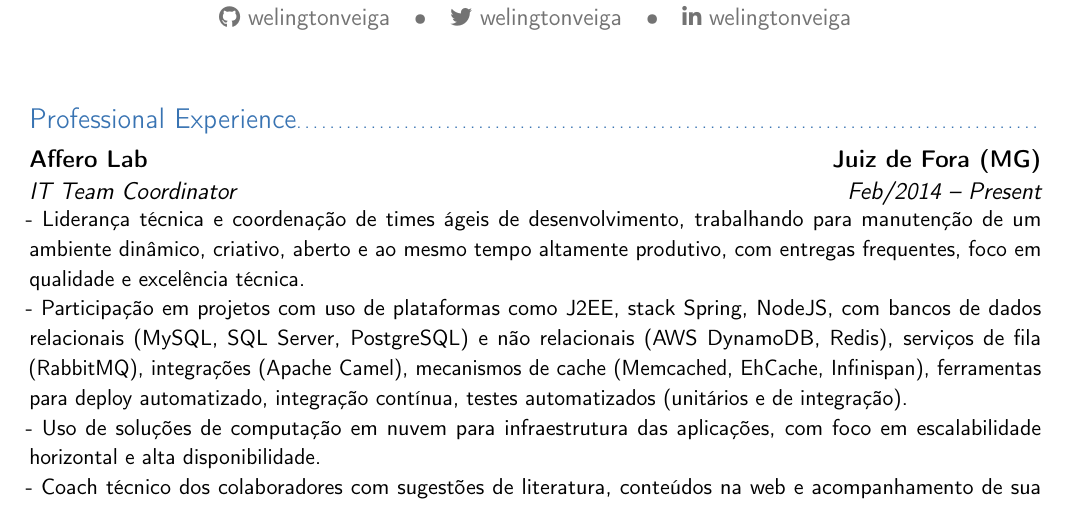
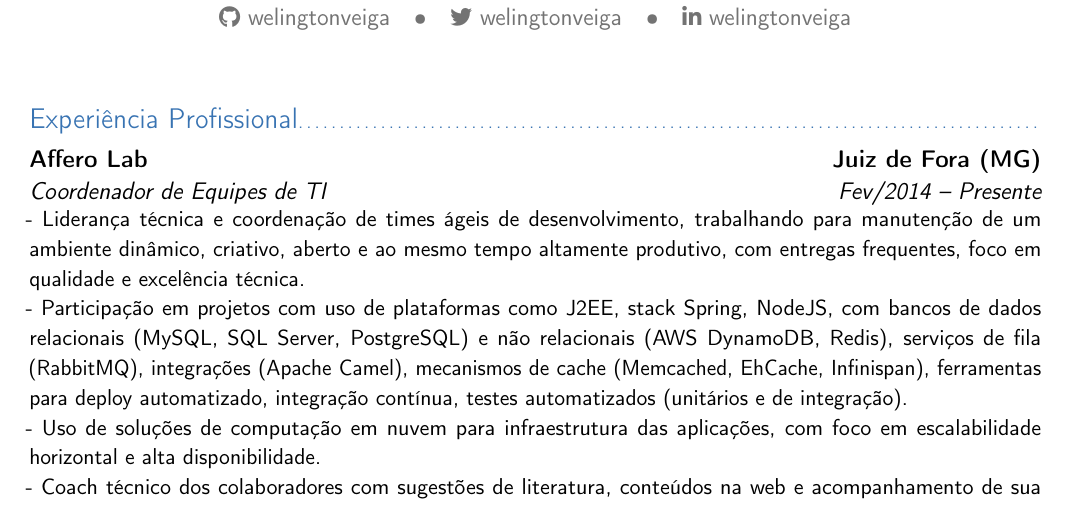
Before and after one commit to welingtonveiga/curriculum_vitae, a LaTeX CV (curriculum_vitae.tex): part of page 1 of 2, cut so that both start at the same text. Compiled offline with pdfLaTeX.

Commit message:
Traduzindo termos em inglês.

```diff
--- a/curriculum_vitae.tex
+++ b/curriculum_vitae.tex
@@ -44,9 +44,9 @@
 %
 % PROFESSIONAL EXPERIENCE
 %
-\subsection{Professional Experience}
-\cventry{Feb/2014 -- Present}
-{IT Team Coordinator}
+\subsection{Experiência Profissional}
+\cventry{Fev/2014 -- Presente}
+{Coordenador de Equipes de TI}
 {Affero Lab}{Juiz de Fora (MG)}{}
 {
 - Liderança técnica e coordenação de times ágeis de desenvolvimento, trabalhando para manutenção de um ambiente dinâmico, criativo, aberto e ao mesmo tempo altamente produtivo, com entregas frequentes, foco em qualidade e excelência técnica.\newline{}
```
Also changed, not shown: curriculum_vitae.tex (1 more changed lines).
